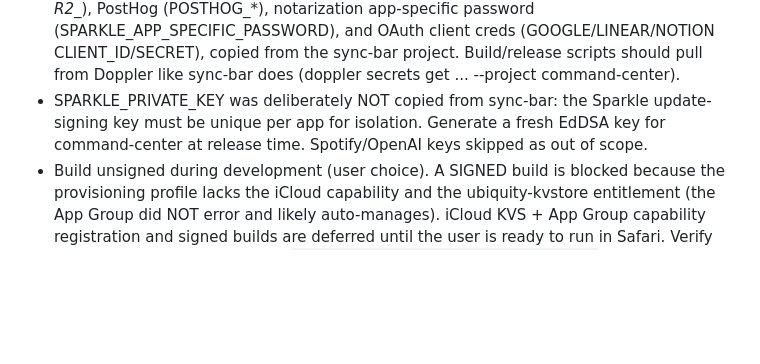
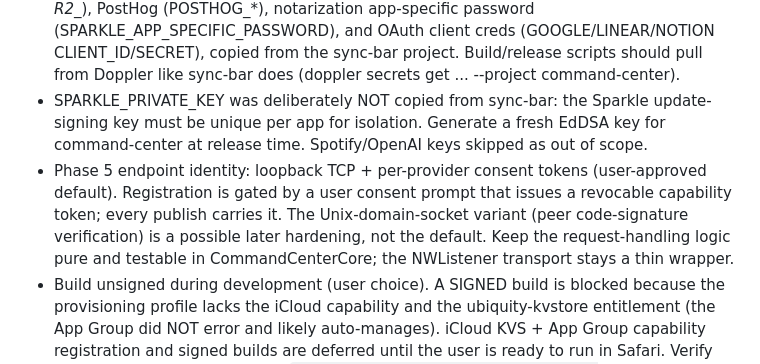
Before and after one commit to CoolAssPuppy/command-center, a Markdown page: tasks/lessons.md, the part around the change. Rendered like a GitHub page; blank space fills up the shorter version.

```diff
--- a/tasks/lessons.md
+++ b/tasks/lessons.md
@@ -22,6 +22,7 @@ Patterns learned during the build, so mistakes are not repeated. Reviewed at the
 - Apple Team ID: 955GSY56UT. Signing identity: "Developer ID Application: Prashant Sridharan (955GSY56UT)" (Developer ID cert is in the local keychain). Set DEVELOPMENT_TEAM = 955GSY56UT in the Xcode project.
 - Secrets live in Doppler project `command-center` (configs dev/stg/prd, repo `.doppler.yaml` points to dev). It holds APPLE_TEAM_ID, SIGN_IDENTITY, Cloudflare R2 (CLOUDFLARE_*, R2_*), PostHog (POSTHOG_*), notarization app-specific password (SPARKLE_APP_SPECIFIC_PASSWORD), and OAuth client creds (GOOGLE/LINEAR/NOTION CLIENT_ID/SECRET), copied from the sync-bar project. Build/release scripts should pull from Doppler like sync-bar does (doppler secrets get ... --project command-center).
 - SPARKLE_PRIVATE_KEY was deliberately NOT copied from sync-bar: the Sparkle update-signing key must be unique per app for isolation. Generate a fresh EdDSA key for command-center at release time. Spotify/OpenAI keys skipped as out of scope.
+- Phase 5 endpoint identity: loopback TCP + per-provider consent tokens (user-approved default). Registration is gated by a user consent prompt that issues a revocable capability token; every publish carries it. The Unix-domain-socket variant (peer code-signature verification) is a possible later hardening, not the default. Keep the request-handling logic pure and testable in CommandCenterCore; the NWListener transport stays a thin wrapper.
 - Build unsigned during development (user choice). A SIGNED build is blocked because the provisioning profile lacks the iCloud capability and the ubiquity-kvstore entitlement (the App Group did NOT error and likely auto-manages). iCloud KVS + App Group capability registration and signed builds are deferred until the user is ready to run in Safari. Verify the app/extension targets with `xcodebuild ... CODE_SIGNING_ALLOWED=NO CODE_SIGNING_REQUIRED=NO`. Put testable native logic in CommandCenterCore so it runs under `swift test` with no signing; keep the Xcode targets thin.
 
 ## Process
```
Also changed, not shown: tasks/todo.md (+2 -2 lines).
